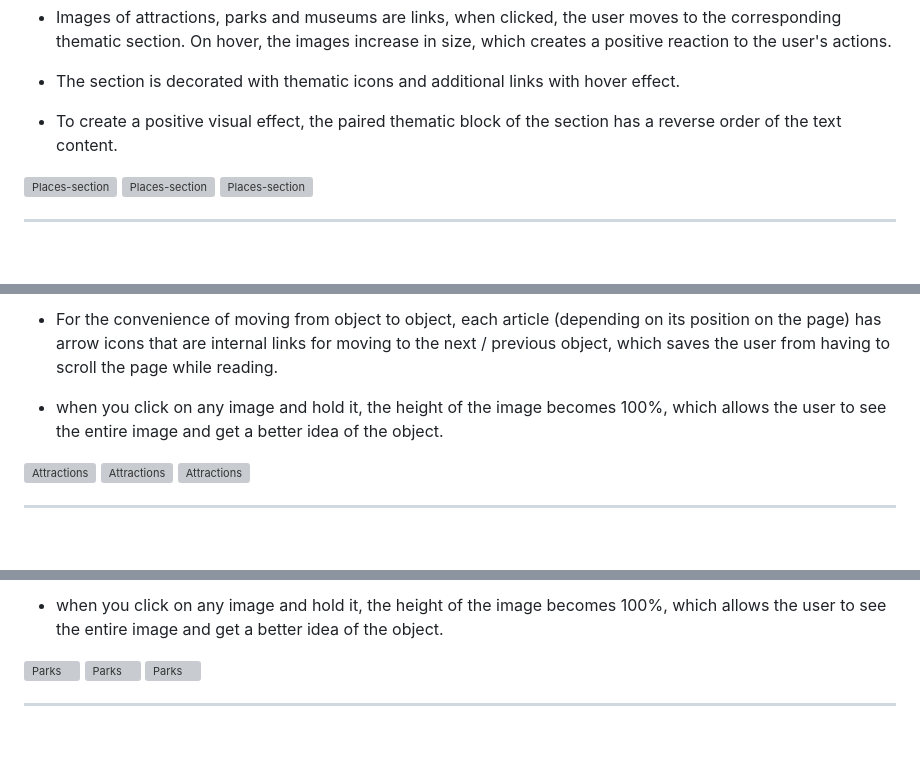
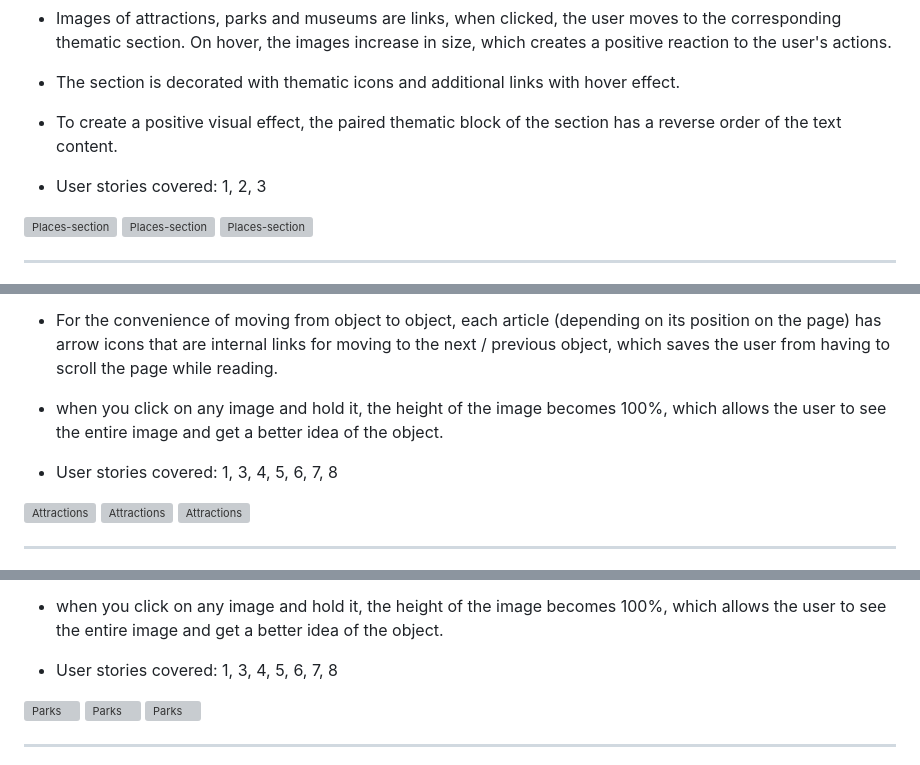
Before and after one commit to Belan-Mihail/hamburg-weekend, a Markdown page: README.md, 3 parts joined by grey strips. GitHub-like rendering; blank space fills up the shorter version; grey boxes are pictures that could not be loaded.

```diff
--- a/README.md
+++ b/README.md
@@ -351,6 +354,8 @@ The page is structured in a well know and user friendly. Upon arriving to the we
 - The section is decorated with thematic icons and additional links with hover effect.
 
 - To create a positive visual effect, the paired thematic block of the section has a reverse order of the text content.
+
+- User stories covered: 1, 2, 3
 
 ![Places-section](docs/feature-images/home-page/places-section-one.jpg)
 ![Places-section](docs/feature-images/home-page/places-section-two.jpg)
@@ -391,6 +396,8 @@ The page is structured in a well know and user friendly. Upon arriving to the we
 
 - when you click on any image and hold it, the height of the image becomes 100%, which allows the user to see the entire image and get a better idea of the object.
 
+- User stories covered: 1, 3, 4, 5, 6, 7, 8
+
 ![Attractions](docs/feature-images/attractions-parks-museums/attractions-page-one.jpg)
 ![Attractions](docs/feature-images/attractions-parks-museums/attractions-page-two.jpg)
 ![Attractions](docs/feature-images/attractions-parks-museums/attractions-page-three.jpg)
@@ -412,6 +419,8 @@ The page is structured in a well know and user friendly. Upon arriving to the we
 - For the convenience of moving from object to object, each article (depending on its position on the page) has arrow icons that are internal links for moving to the next / previous object, which saves the user from having to scroll the page while reading.
 
 - when you click on any image and hold it, the height of the image becomes 100%, which allows the user to see the entire image and get a better idea of the object.
+
+- User stories covered: 1, 3, 4, 5, 6, 7, 8
 
 ![Parks](docs/feature-images/attractions-parks-museums/parks-page-one.jpg)
 ![Parks](docs/feature-images/attractions-parks-museums/parks-page-two.jpg)
```
Also changed, not shown: other parts of README.md (+16 -0 lines), docs/feature-images/404-page.jpg (added).
